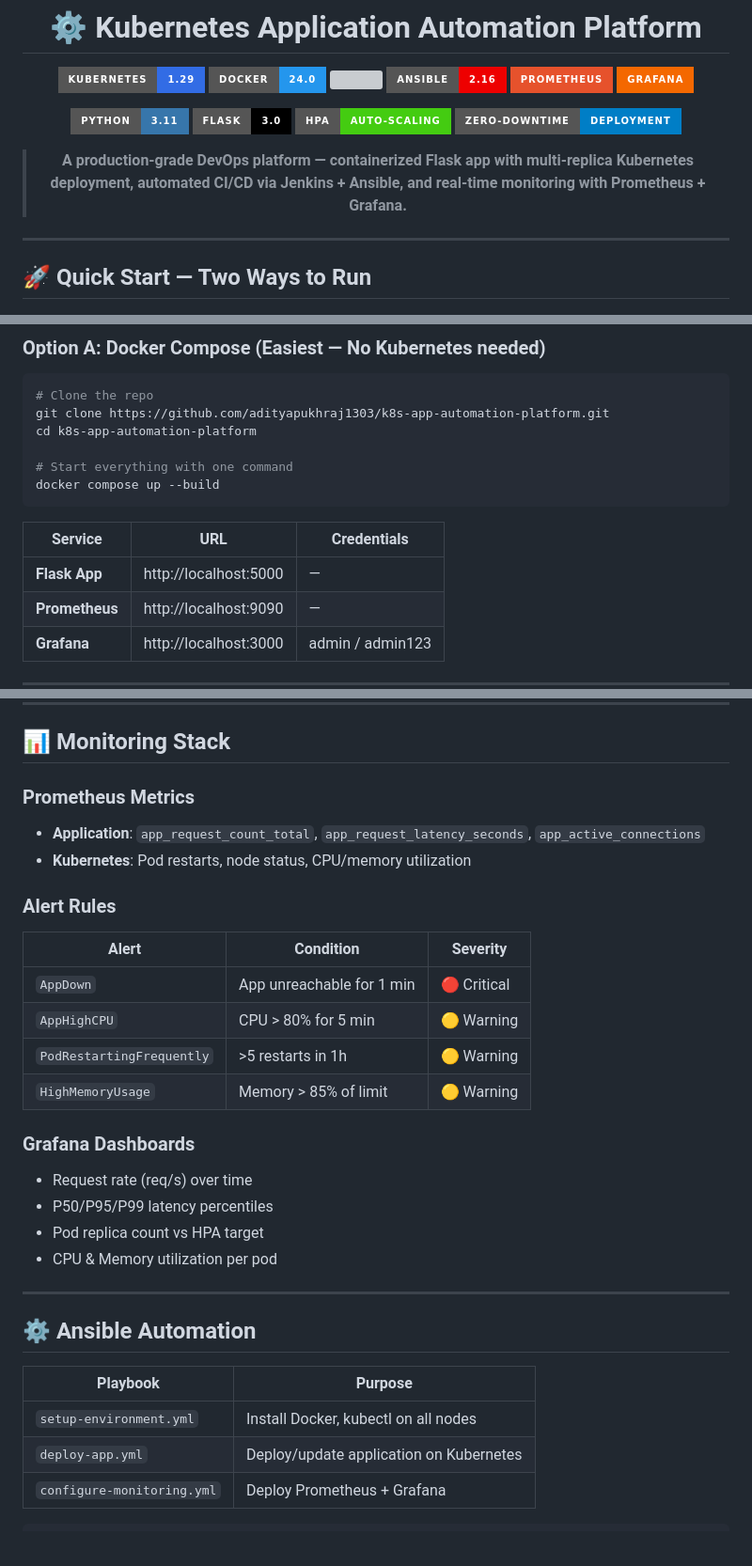
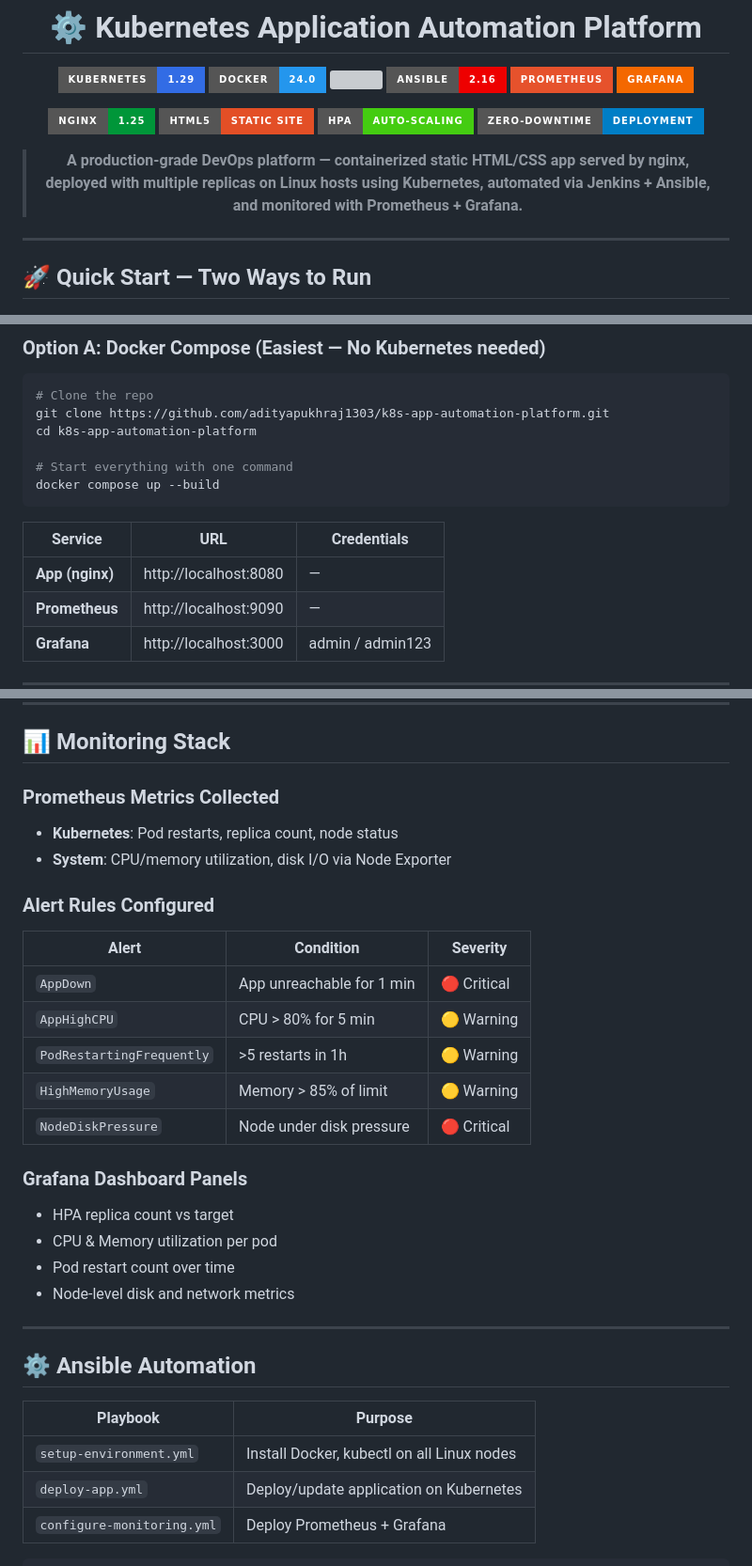
Before and after one commit to adityapukhraj1303/k8s-app-automation-platform, a Markdown page: README.md, 3 parts joined by grey strips. Shown at 94% size. Drawn GitHub-style; badges without logos; blank space fills up the shorter version; grey boxes are pictures that could not be loaded.

```diff
--- a/README.md
+++ b/README.md
@@ -12,13 +12,13 @@
 </p>
 
 <p align="center">
-  <img src="https://img.shields.io/badge/Python-3.11-3776AB?style=for-the-badge&logo=python&logoColor=white"/>
-  <img src="https://img.shields.io/badge/Flask-3.0-000000?style=for-the-badge&logo=flask&logoColor=white"/>
+  <img src="https://img.shields.io/badge/nginx-1.25-009639?style=for-the-badge&logo=nginx&logoColor=white"/>
+  <img src="https://img.shields.io/badge/HTML5-Static_Site-E34F26?style=for-the-badge&logo=html5&logoColor=white"/>
   <img src="https://img.shields.io/badge/HPA-Auto--Scaling-brightgreen?style=for-the-badge"/>
   <img src="https://img.shields.io/badge/Zero--Downtime-Deployment-blue?style=for-the-badge"/>
 </p>
 
-> **A production-grade DevOps platform — containerized Flask app with multi-replica Kubernetes deployment, automated CI/CD via Jenkins + Ansible, and real-time monitoring with Prometheus + Grafana.**
+> **A production-grade DevOps platform — containerized static HTML/CSS app served by nginx, deployed with multiple replicas on Linux hosts using Kubernetes, automated via Jenkins + Ansible, and monitored with Prometheus + Grafana.**
 
 </div>
 
@@ -39,7 +39,7 @@ docker compose up --build
 
 | Service | URL | Credentials |
 |---------|-----|-------------|
-| **Flask App** | http://localhost:5000 | — |
+| **App (nginx)** | http://localhost:8080 | — |
 | **Prometheus** | http://localhost:9090 | — |
 | **Grafana** | http://localhost:3000 | admin / admin123 |
 
@@ -307,23 +306,24 @@ chmod +x scripts/rollback.sh
 
 ## 📊 Monitoring Stack
 
-### Prometheus Metrics
-- **Application**: `app_request_count_total`, `app_request_latency_seconds`, `app_active_connections`
-- **Kubernetes**: Pod restarts, node status, CPU/memory utilization
+### Prometheus Metrics Collected
+- **Kubernetes**: Pod restarts, replica count, node status
+- **System**: CPU/memory utilization, disk I/O via Node Exporter
 
-### Alert Rules
+### Alert Rules Configured
 | Alert | Condition | Severity |
 |-------|-----------|----------|
 | `AppDown` | App unreachable for 1 min | 🔴 Critical |
 | `AppHighCPU` | CPU > 80% for 5 min | 🟡 Warning |
 | `PodRestartingFrequently` | >5 restarts in 1h | 🟡 Warning |
 | `HighMemoryUsage` | Memory > 85% of limit | 🟡 Warning |
+| `NodeDiskPressure` | Node under disk pressure | 🔴 Critical |
 
-### Grafana Dashboards
-- Request rate (req/s) over time
-- P50/P95/P99 latency percentiles
-- Pod replica count vs HPA target
+### Grafana Dashboard Panels
+- HPA replica count vs target
 - CPU & Memory utilization per pod
+- Pod restart count over time
+- Node-level disk and network metrics
 
 ---
 
@@ -331,7 +331,7 @@ chmod +x scripts/rollback.sh
 
 | Playbook | Purpose |
 |----------|---------|
-| `setup-environment.yml` | Install Docker, kubectl on all nodes |
+| `setup-environment.yml` | Install Docker, kubectl on all Linux nodes |
 | `deploy-app.yml` | Deploy/update application on Kubernetes |
 | `configure-monitoring.yml` | Deploy Prometheus + Grafana |
 
```
Also changed, not shown: other parts of README.md (+46 -47 lines).
